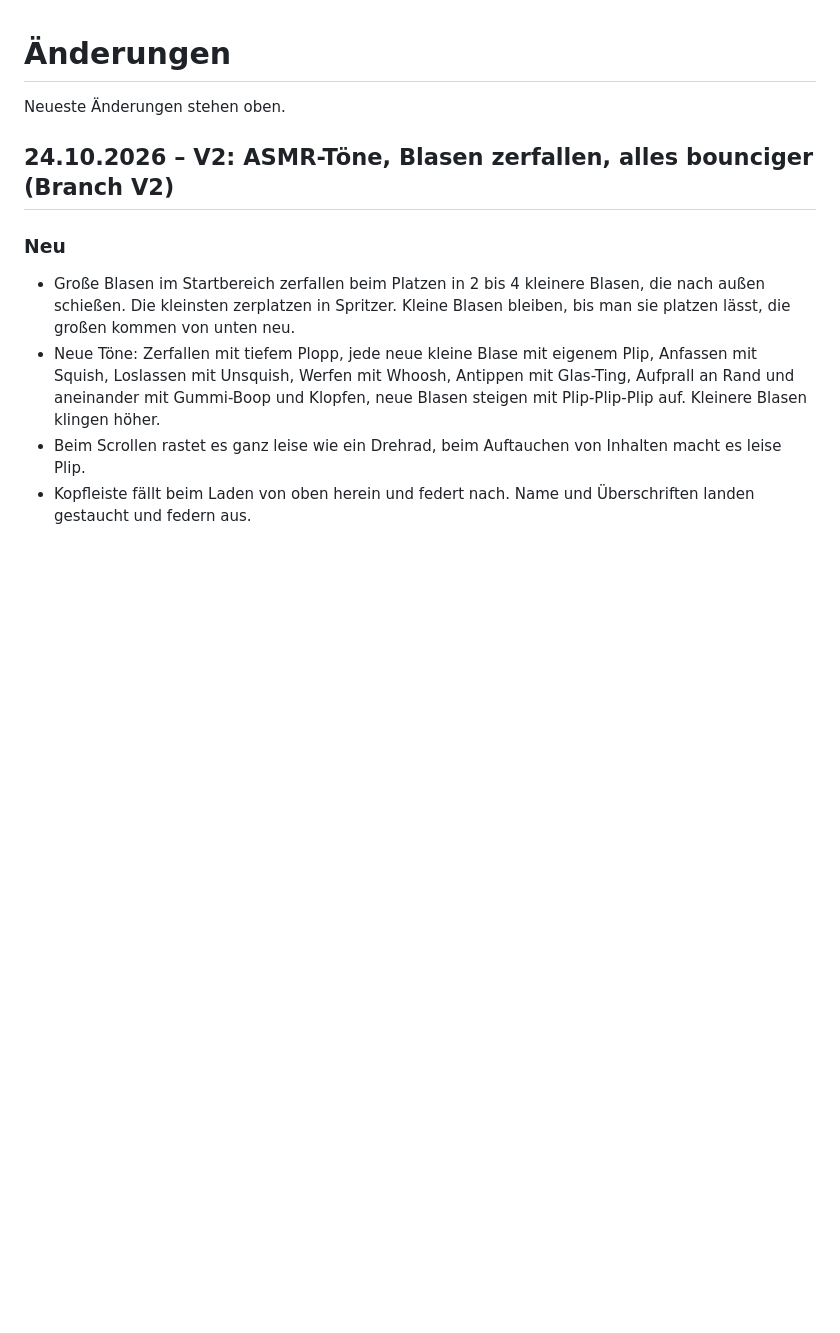
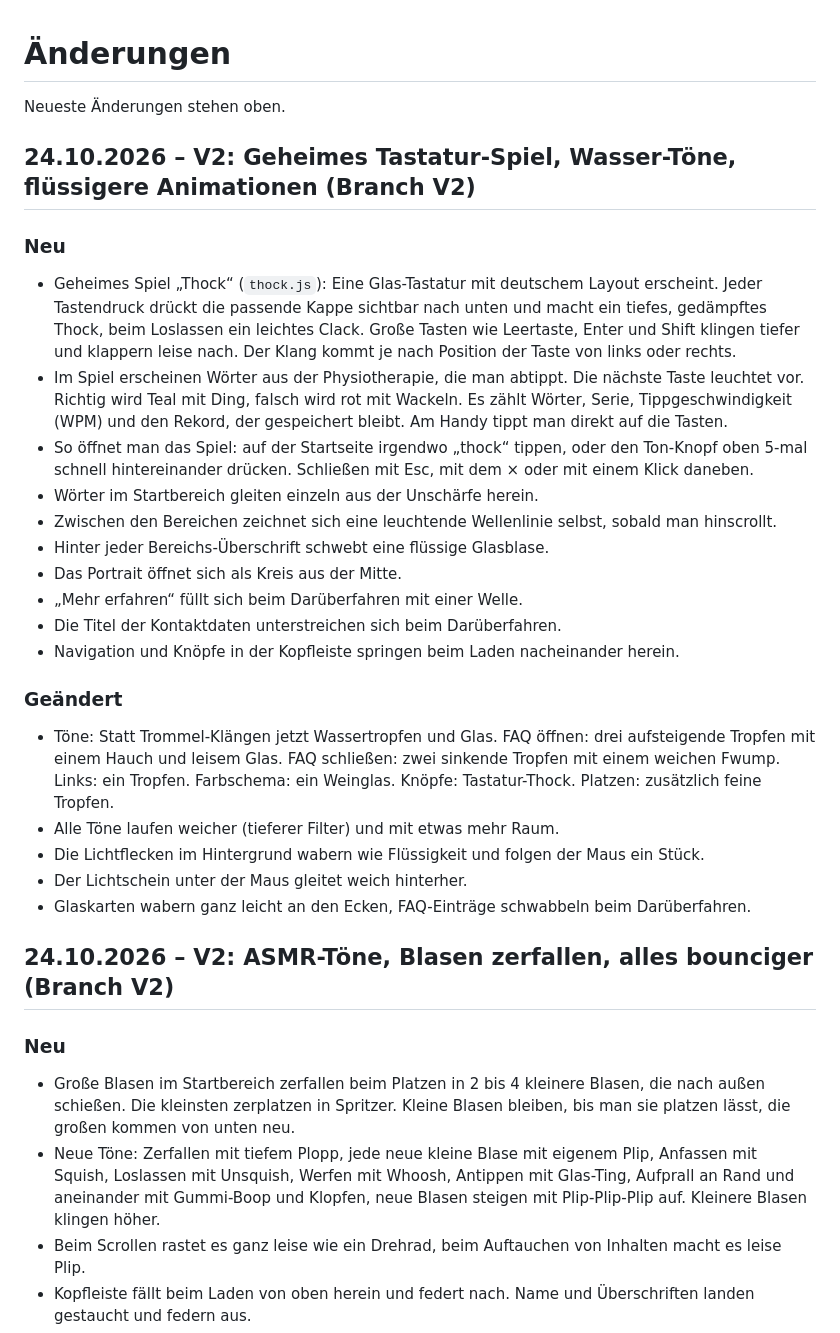
Before and after one commit to Labtoso/pkphysio, a Markdown page: CHANGELOG.md, the part around the change. Rendered like a GitHub page; blank space fills up the shorter version.

Commit message:
Changelog: Tastatur-Spiel, Wasser-Töne, flüssigere Animationen

```diff
--- a/CHANGELOG.md
+++ b/CHANGELOG.md
@@ -1,6 +1,27 @@
 # Änderungen
 
 Neueste Änderungen stehen oben.
+
+## 24.10.2026 – V2: Geheimes Tastatur-Spiel, Wasser-Töne, flüssigere Animationen (Branch V2)
+
+### Neu
+- Geheimes Spiel „Thock“ (`thock.js`): Eine Glas-Tastatur mit deutschem Layout erscheint. Jeder Tastendruck drückt die passende Kappe sichtbar nach unten und macht ein tiefes, gedämpftes Thock, beim Loslassen ein leichtes Clack. Große Tasten wie Leertaste, Enter und Shift klingen tiefer und klappern leise nach. Der Klang kommt je nach Position der Taste von links oder rechts.
+- Im Spiel erscheinen Wörter aus der Physiotherapie, die man abtippt. Die nächste Taste leuchtet vor. Richtig wird Teal mit Ding, falsch wird rot mit Wackeln. Es zählt Wörter, Serie, Tippgeschwindigkeit (WPM) und den Rekord, der gespeichert bleibt. Am Handy tippt man direkt auf die Tasten.
+- So öffnet man das Spiel: auf der Startseite irgendwo „thock“ tippen, oder den Ton-Knopf oben 5-mal schnell hintereinander drücken. Schließen mit Esc, mit dem × oder mit einem Klick daneben.
+- Wörter im Startbereich gleiten einzeln aus der Unschärfe herein.
+- Zwischen den Bereichen zeichnet sich eine leuchtende Wellenlinie selbst, sobald man hinscrollt.
+- Hinter jeder Bereichs-Überschrift schwebt eine flüssige Glasblase.
+- Das Portrait öffnet sich als Kreis aus der Mitte.
+- „Mehr erfahren“ füllt sich beim Darüberfahren mit einer Welle.
+- Die Titel der Kontaktdaten unterstreichen sich beim Darüberfahren.
+- Navigation und Knöpfe in der Kopfleiste springen beim Laden nacheinander herein.
+
+### Geändert
+- Töne: Statt Trommel-Klängen jetzt Wassertropfen und Glas. FAQ öffnen: drei aufsteigende Tropfen mit einem Hauch und leisem Glas. FAQ schließen: zwei sinkende Tropfen mit einem weichen Fwump. Links: ein Tropfen. Farbschema: ein Weinglas. Knöpfe: Tastatur-Thock. Platzen: zusätzlich feine Tropfen.
+- Alle Töne laufen weicher (tieferer Filter) und mit etwas mehr Raum.
+- Die Lichtflecken im Hintergrund wabern wie Flüssigkeit und folgen der Maus ein Stück.
+- Der Lichtschein unter der Maus gleitet weich hinterher.
+- Glaskarten wabern ganz leicht an den Ecken, FAQ-Einträge schwabbeln beim Darüberfahren.
 
 ## 24.10.2026 – V2: ASMR-Töne, Blasen zerfallen, alles bounciger (Branch V2)
 
```
